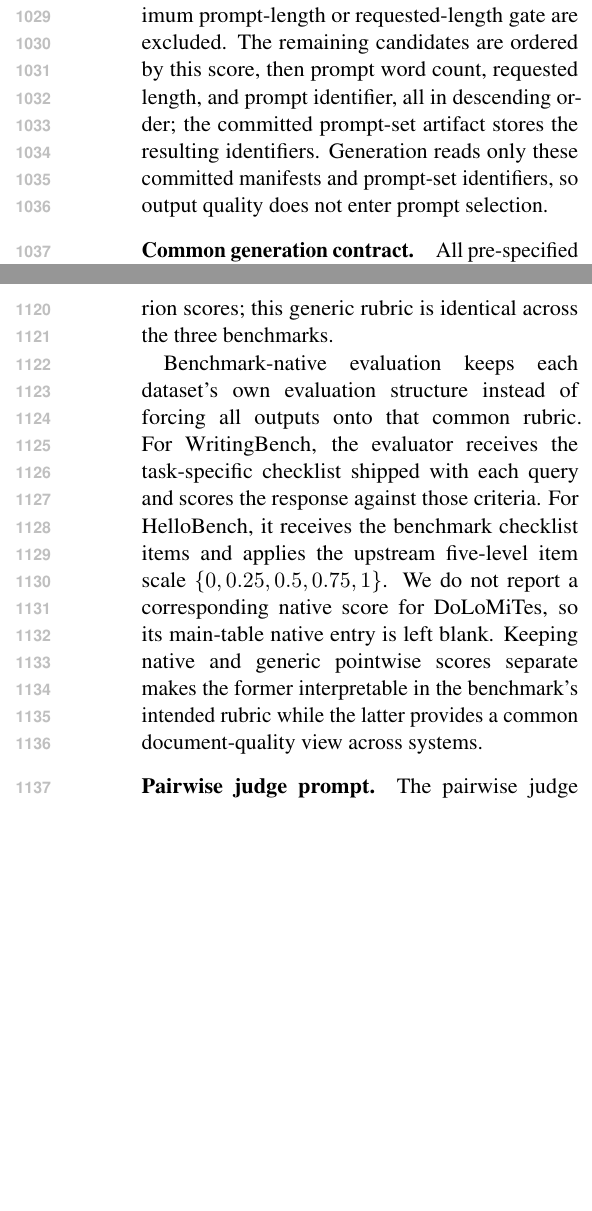
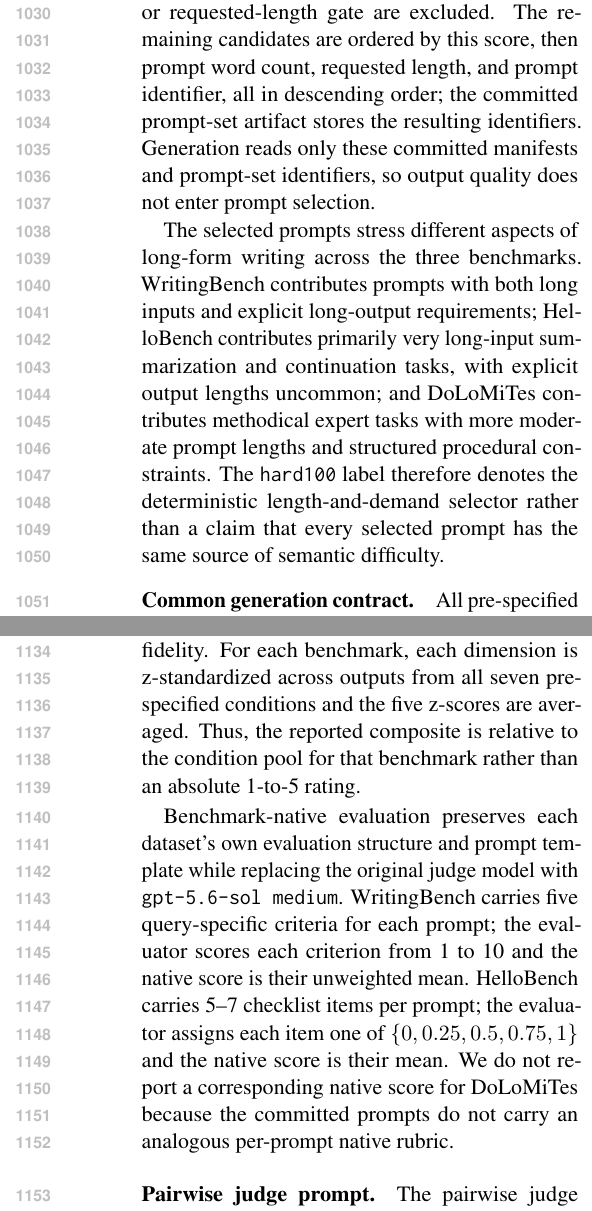
Before and after one commit to shunk031/agentic-cognitive-writing, a LaTeX paper (paper/acl_latex.tex, which reads paper/sec/09_prompt_configuration.tex): two parts of the columns of pages 14 and 15 of 21, joined at a grey line, cut so that both start at the same text, the shorter picture padded with empty space. Compiled offline with pdfLaTeX.

Commit message:
paper: document prompt selection and judge procedures

```diff
--- a/paper/sec/09_prompt_configuration.tex
+++ b/paper/sec/09_prompt_configuration.tex
@@ -1,5 +1,7 @@
 \paragraph{Prompt selection and provenance.}
-The scored study uses the committed \texttt{hard100} subset generated from the pinned WritingBench, HelloBench, and DoLoMiTes prompt manifests before generation. The selector first removes pilot prompts, then scores each remaining prompt by its prompt word count plus the largest requested output length found in the prompt text or structured output constraints. Candidates above the selector's fixed maximum prompt-length or requested-length gate are excluded. The remaining candidates are ordered by this score, then prompt word count, requested length, and prompt identifier, all in descending order; the committed prompt-set artifact stores the resulting identifiers. Generation reads only these committed manifests and prompt-set identifiers, so output quality does not enter prompt selection.
+The scored study uses the committed \texttt{hard100} subset generated from the pinned WritingBench, HelloBench, and DoLoMiTes prompt manifests before generation. The selector first removes pilot prompts, then scores each remaining prompt by its prompt word count plus the largest requested output length found in the prompt text or structured output constraints, when such a length is stated. Candidates above the selector's fixed maximum prompt-length or requested-length gate are excluded. The remaining candidates are ordered by this score, then prompt word count, requested length, and prompt identifier, all in descending order; the committed prompt-set artifact stores the resulting identifiers. Generation reads only these committed manifests and prompt-set identifiers, so output quality does not enter prompt selection.
+
+The selected prompts stress different aspects of long-form writing across the three benchmarks. WritingBench contributes prompts with both long inputs and explicit long-output requirements; HelloBench contributes primarily very long-input summarization and continuation tasks, with explicit output lengths uncommon; and DoLoMiTes contributes methodical expert tasks with more moderate prompt lengths and structured procedural constraints. The \texttt{hard100} label therefore denotes the deterministic length-and-demand selector rather than a claim that every selected prompt has the same source of semantic difficulty.
 
 \paragraph{Common generation contract.}
 All pre-specified systems receive the same assignment, supplied context, requested output constraints, generator model, attempt budget, and information policy. The later \condSingleContext\ check uses the same task-level contract. External retrieval is disabled: the coding-agent sandbox denies network access and web search, and systems are instructed not to introduce facts unsupported by the assignment or supplied context. The Codex wrapper invokes the system-specific skill and requires the final response to contain the complete generated document rather than a summary or a link to a workspace artifact.
@@ -19,9 +21,9 @@ The pre-specified ablations modify this contract directly. \condNoGoals\ forbids
 The post-hoc \condSingleContext\ check keeps the same \texttt{Monitor}, process instructions, shared draft, goal network, process history, termination rule, and final-output contract as \condAgenticCogWriter, but executes the selected \texttt{Planning}, \texttt{Translating}, or \texttt{Reviewing} instruction in the \texttt{Monitor}'s context instead of delegating to a role agent. It does not impose the one-paragraph \texttt{Translating} restriction used by \condSingleWriter.
 
 \paragraph{Pointwise evaluator prompts.}
-The generic pointwise evaluator reads one completed document together with its original assignment and supplied context. It independently scores instruction fulfillment, organization and global coherence, content adequacy and depth, style/voice/audience fit, and factuality/constraint fidelity. Section~\ref{sec:evaluation} describes the z-standardization used to combine these criterion scores; this generic rubric is identical across the three benchmarks.
+All reported pointwise judgments use \modelJudge. The generic evaluator reads one completed document together with its original assignment and supplied context and assigns an integer score from 1 to 5 for instruction fulfillment, organization and global coherence, content adequacy and depth, style/voice/audience fit, and factuality/constraint fidelity. For each benchmark, each dimension is z-standardized across outputs from all seven pre-specified conditions and the five z-scores are averaged. Thus, the reported composite is relative to the condition pool for that benchmark rather than an absolute 1-to-5 rating.
 
-Benchmark-native evaluation keeps each dataset's own evaluation structure instead of forcing all outputs onto that common rubric. For WritingBench, the evaluator receives the task-specific checklist shipped with each query and scores the response against those criteria. For HelloBench, it receives the benchmark checklist items and applies the upstream five-level item scale $\{0,0.25,0.5,0.75,1\}$. We do not report a corresponding native score for DoLoMiTes, so its main-table native entry is left blank. Keeping native and generic pointwise scores separate makes the former interpretable in the benchmark's intended rubric while the latter provides a common document-quality view across systems.
+Benchmark-native evaluation preserves each dataset's own evaluation structure and prompt template while replacing the original judge model with \modelJudge. WritingBench carries five query-specific criteria for each prompt; the evaluator scores each criterion from 1 to 10 and the native score is their unweighted mean. HelloBench carries 5--7 checklist items per prompt; the evaluator assigns each item one of $\{0,0.25,0.5,0.75,1\}$ and the native score is their mean. We do not report a corresponding native score for DoLoMiTes because the committed prompts do not carry an analogous per-prompt native rubric.
 
 \paragraph{Pairwise judge prompt.}
-The pairwise judge reads the assignment, supplied context, and two complete candidate responses. It is instructed to compare the candidates on instruction fulfillment, organization and global coherence, content adequacy and depth, style/voice/audience fit, factuality, and constraint fidelity and to return \texttt{A}, \texttt{B}, or \texttt{tie}. The prompt explicitly warns against position and length bias. To reduce residual position effects, every semantic pair is evaluated in both A/B and B/A order; we retain a winner only when both orders agree on the same semantic response, and otherwise record a tie. The judge returns a JSON record containing the winner, short evidence quotes from each response, and a brief rubric-grounded comparison.
+The pairwise judge reads the assignment, supplied context, and two complete candidate responses. It is instructed to compare the candidates on instruction fulfillment, organization and global coherence, content adequacy and depth, style/voice/audience fit, factuality, and constraint fidelity and to return \texttt{A}, \texttt{B}, or \texttt{tie}. The prompt explicitly warns against position and length bias. To reduce residual position effects documented for LLM evaluators~\citep{zheng2023judging,wang2024fair}, every semantic pair is evaluated in both A/B and B/A order; we retain a winner only when both orders agree on the same semantic response, and otherwise record a tie. The judge returns a JSON record containing the winner, short evidence quotes from each response, and a brief rubric-grounded comparison.
```
